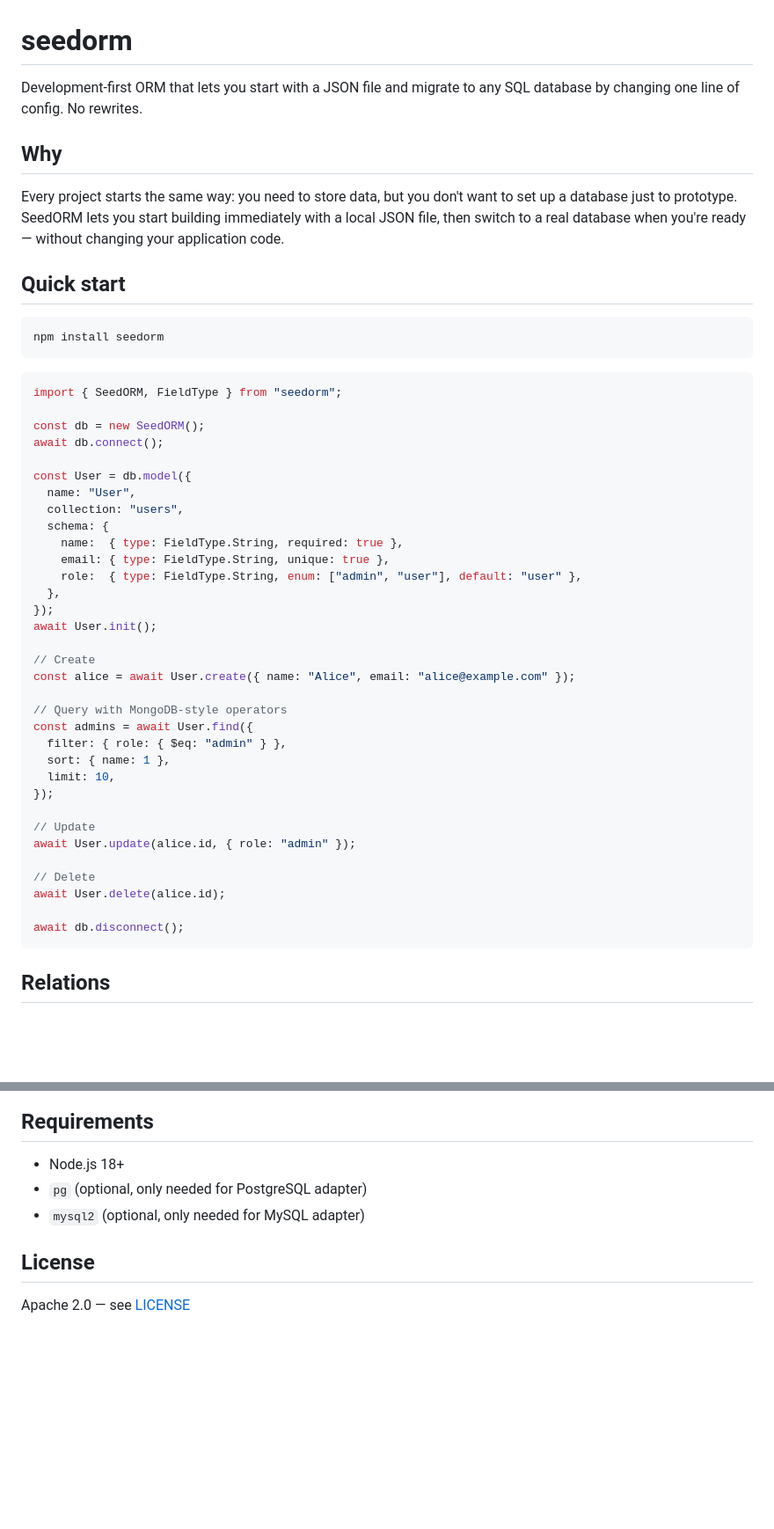
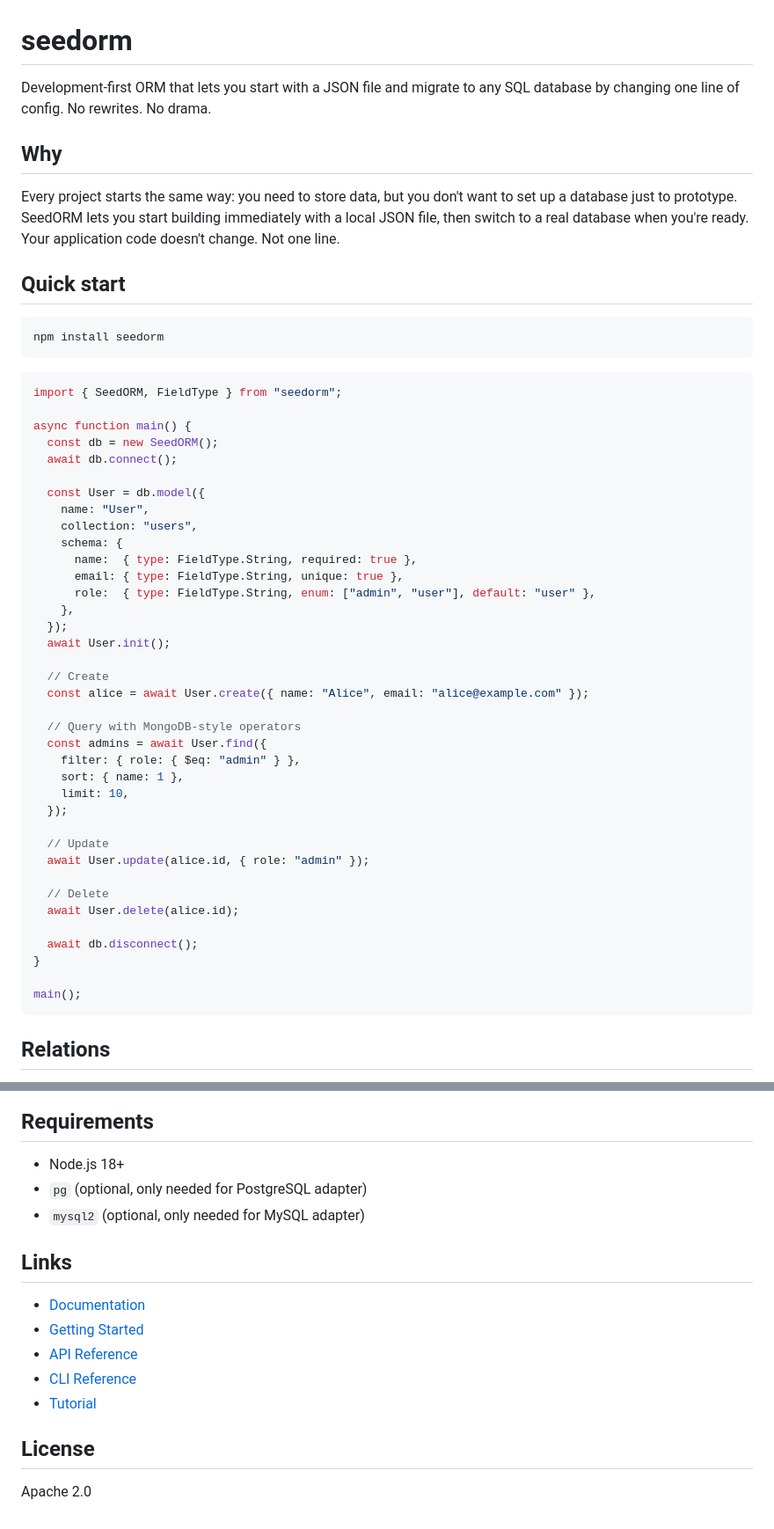
Before and after one commit to JoshMatthew/seedorm, a Markdown page: README.md, 2 parts joined by grey strips. Shown at 88% size. Drawn GitHub-style; blank space fills up the shorter version.

````diff
--- a/README.md
+++ b/README.md
@@ -1,10 +1,10 @@
 # seedorm
 
-Development-first ORM that lets you start with a JSON file and migrate to any SQL database by changing one line of config. No rewrites.
+Development-first ORM that lets you start with a JSON file and migrate to any SQL database by changing one line of config. No rewrites. No drama.
 
 ## Why
 
-Every project starts the same way: you need to store data, but you don't want to set up a database just to prototype. SeedORM lets you start building immediately with a local JSON file, then switch to a real database when you're ready — without changing your application code.
+Every project starts the same way: you need to store data, but you don't want to set up a database just to prototype. SeedORM lets you start building immediately with a local JSON file, then switch to a real database when you're ready. Your application code doesn't change. Not one line.
 
 ## Quick start
 
@@ -15,37 +15,41 @@ npm install seedorm
 ```typescript
 import { SeedORM, FieldType } from "seedorm";
 
-const db = new SeedORM();
-await db.connect();
+async function main() {
+  const db = new SeedORM();
+  await db.connect();
 
-const User = db.model({
-  name: "User",
-  collection: "users",
-  schema: {
-    name:  { type: FieldType.String, required: true },
-    email: { type: FieldType.String, unique: true },
-    role:  { type: FieldType.String, enum: ["admin", "user"], default: "user" },
-  },
-});
-await User.init();
+  const User = db.model({
+    name: "User",
+    collection: "users",
+    schema: {
+      name:  { type: FieldType.String, required: true },
+      email: { type: FieldType.String, unique: true },
+      role:  { type: FieldType.String, enum: ["admin", "user"], default: "user" },
+    },
+  });
+  await User.init();
 
-// Create
-const alice = await User.create({ name: "Alice", email: "alice@example.com" });
+  // Create
+  const alice = await User.create({ name: "Alice", email: "alice@example.com" });
 
-// Query with MongoDB-style operators
-const admins = await User.find({
-  filter: { role: { $eq: "admin" } },
-  sort: { name: 1 },
-  limit: 10,
-});
+  // Query with MongoDB-style operators
+  const admins = await User.find({
+    filter: { role: { $eq: "admin" } },
+    sort: { name: 1 },
+    limit: 10,
+  });
 
-// Update
-await User.update(alice.id, { role: "admin" });
+  // Update
+  await User.update(alice.id, { role: "admin" });
 
-// Delete
-await User.delete(alice.id);
+  // Delete
+  await User.delete(alice.id);
 
-await db.disconnect();
+  await db.disconnect();
+}
+
+main();
 ```
 
 ## Relations
@@ -174,6 +178,14 @@ When running `seedorm start`, the following endpoints are available:
 - `pg` (optional, only needed for PostgreSQL adapter)
 - `mysql2` (optional, only needed for MySQL adapter)
 
+## Links
+
+- [Documentation](https://seedorm.io/docs)
+- [Getting Started](https://seedorm.io/docs/getting-started)
+- [API Reference](https://seedorm.io/docs/api)
+- [CLI Reference](https://seedorm.io/docs/cli)
+- [Tutorial](https://seedorm.io/docs/tutorial)
+
 ## License
 
-Apache 2.0 — see [LICENSE](./LICENSE)
+Apache 2.0
````
Also changed, not shown: other parts of README.md (+8 -8 lines).
